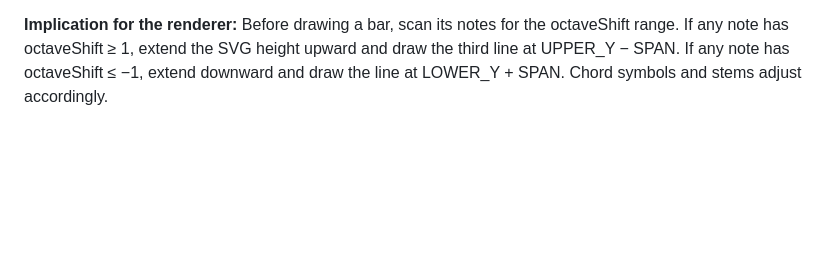
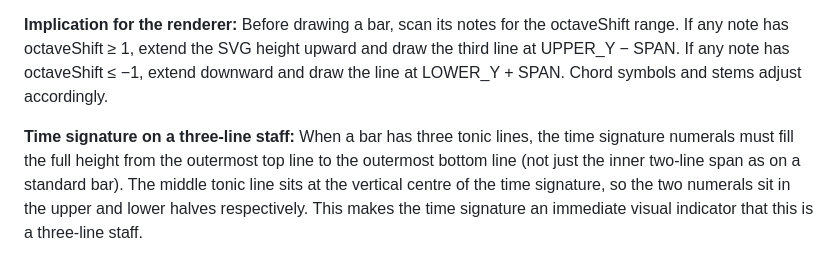
Before and after one commit to plechem/figura, a Markdown page: CLAUDE.md, the part around the change. Rendered like a GitHub page; blank space fills up the shorter version.

Commit message:
Spec: time signature fills full height on three-line staff
When a bar has three tonic reference lines, the time signature spans
the full outer height (not just the inner two-line span). Middle tonic
line sits at vertical centre; numerals in upper and lower halves.
Makes TS an at-a-glance indicator of staff type.

https://claude.ai/code/session_01R2DjXECnDX7h3MCPLhkhDG

```diff
--- a/CLAUDE.md
+++ b/CLAUDE.md
@@ -65,3 +65,5 @@ Enable GitHub Pages on the repo so the proof of concept is viewable in a browser
 **Rationale:** Keeping numbers at 1–7 maximises reading speed — musicians already know their degrees. A hook that climbs from degree 5 up through the octave to degree 5 above reads as "5 6 7 1 2 3 4 5", which is instantly singable and transposable. The third reference line prevents the upper (or lower) region from feeling unanchored.
 
 **Implication for the renderer:** Before drawing a bar, scan its notes for the octaveShift range. If any note has octaveShift ≥ 1, extend the SVG height upward and draw the third line at UPPER_Y − SPAN. If any note has octaveShift ≤ −1, extend downward and draw the line at LOWER_Y + SPAN. Chord symbols and stems adjust accordingly.
+
+**Time signature on a three-line staff:** When a bar has three tonic lines, the time signature numerals must fill the full height from the outermost top line to the outermost bottom line (not just the inner two-line span as on a standard bar). The middle tonic line sits at the vertical centre of the time signature, so the two numerals sit in the upper and lower halves respectively. This makes the time signature an immediate visual indicator that this is a three-line staff.
```
